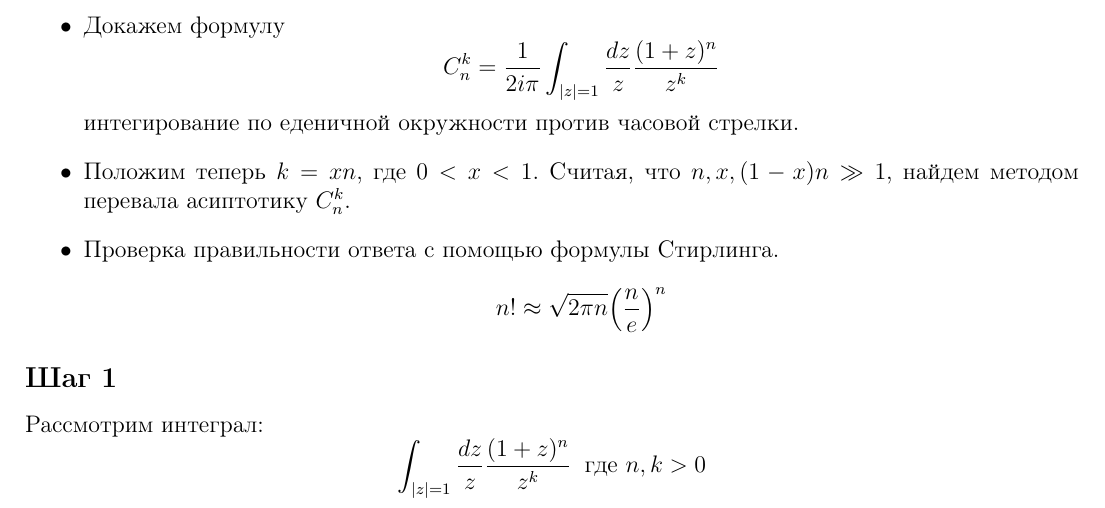
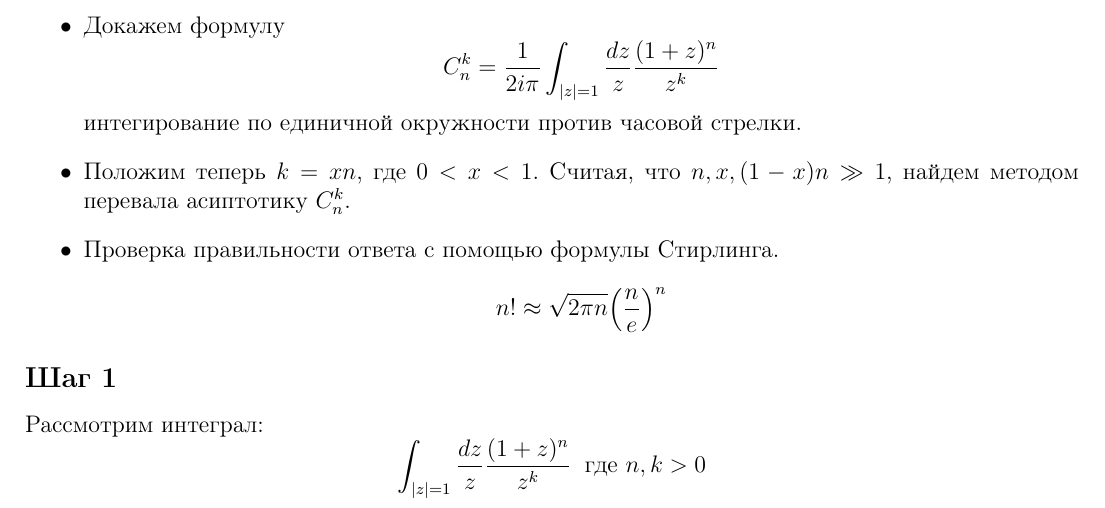
Before and after one commit to Nechda/Selected-methods, a LaTeX document (sem4/solutions.tex): part of page 4 of 7, cut so that both start at the same text. Compiled offline with pdfLaTeX.

Commit message:
Исправил очепятки

```diff
--- a/sem4/solutions.tex
+++ b/sem4/solutions.tex
@@ -72,7 +72,7 @@
 \begin{itemize}
 	\item Докажем формулу
 	\[C_n^k = \frac{1}{2i\pi}\int_{|z|=1} \frac{dz}{z}\frac{(1+z)^n}{z^k}\]
-	интегирование по еденичной окружности против часовой стрелки.
+	интегирование по единичной окружности против часовой стрелки.
 	\item Положим теперь $k = xn$, где $0<x<1$. Cчитая, что $n,x,(1-x)n\gg1$, найдем методом перевала асиптотику $C_n^k$.
 	\item Проверка правильности ответа с помощью формулы Cтирлинга.
 	\[n! \approx \sqrt{2\pi n}\Big(\frac{n}{e}\Big)^n\]
```
Also changed, not shown: sem4/solutions.pdf, 2 other files.
